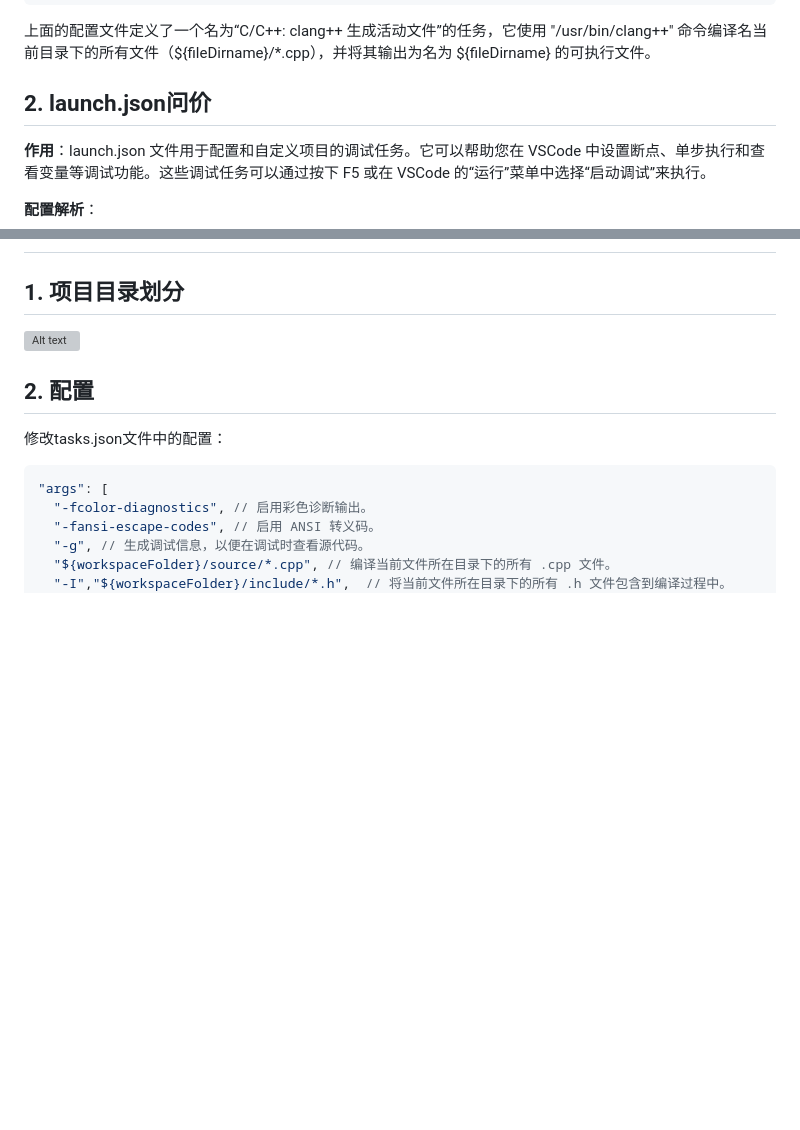
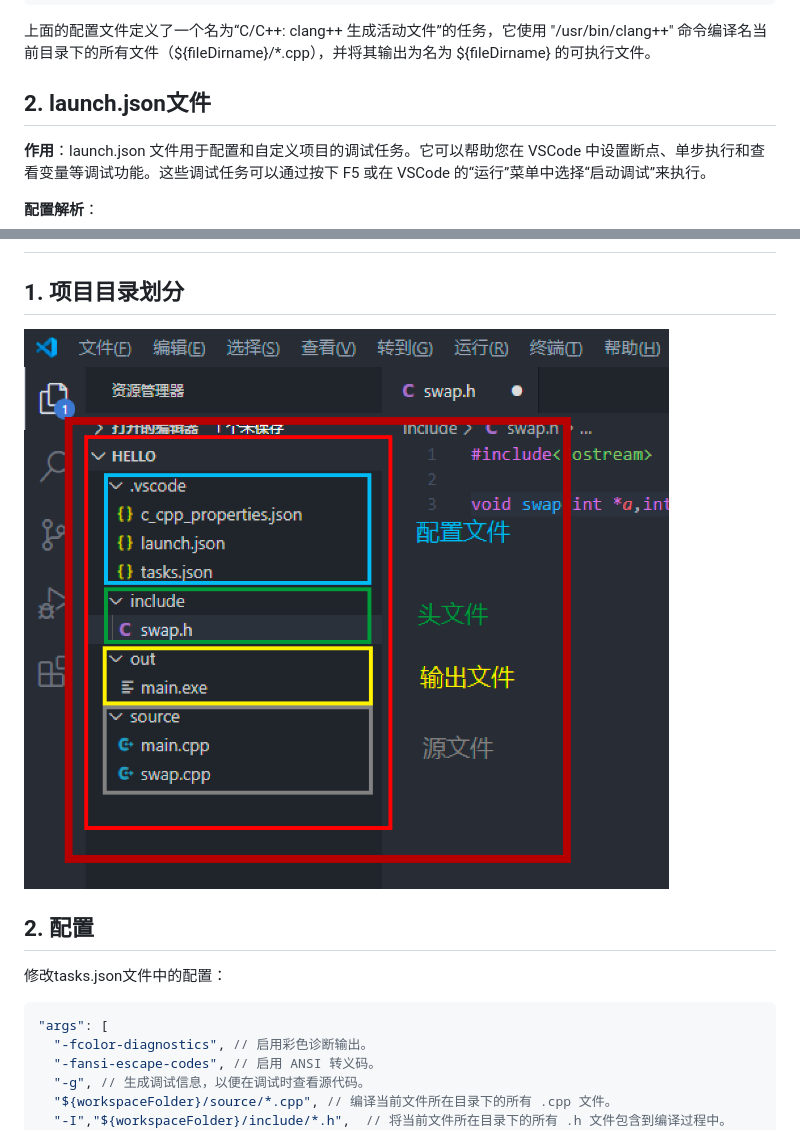
Before and after one commit to JoyGin/blog, a Markdown page: c or c++/vscode C++开发配置.md, 2 parts joined by grey strips. GitHub-like rendering; blank space fills up the shorter version; grey boxes are pictures that could not be loaded.

````diff
--- a/c or c++/vscode C++开发配置.md
+++ b/c or c++/vscode C++开发配置.md
@@ -42,7 +42,7 @@
 ```
 上面的配置文件定义了一个名为“C/C++: clang++ 生成活动文件”的任务，它使用 "/usr/bin/clang++" 命令编译名当前目录下的所有文件（${fileDirname}/*.cpp），并将其输出为名为 ${fileDirname} 的可执行文件。
 
-## 2. launch.json问价
+## 2. launch.json文件
 **作用**：launch.json 文件用于配置和自定义项目的调试任务。它可以帮助您在 VSCode 中设置断点、单步执行和查看变量等调试功能。这些调试任务可以通过按下 F5 或在 VSCode 的“运行”菜单中选择“启动调试”来执行。
 
 **配置解析**：
@@ -70,7 +70,7 @@
 
 # 二、VSCode下c++多文件夹项目编译调试（非makefile）
 ## 1. 项目目录划分
-![Alt text](pics/vscode%20c++%20非makefile%20目录划分.png)
+![Alt text](../pics/vscode%20c++%20非makefile%20目录划分.png)
 
 ## 2. 配置
 修改tasks.json文件中的配置：
````
Also changed, not shown: other/linux安装ffmpeg.md (added, +36 -0 lines).
